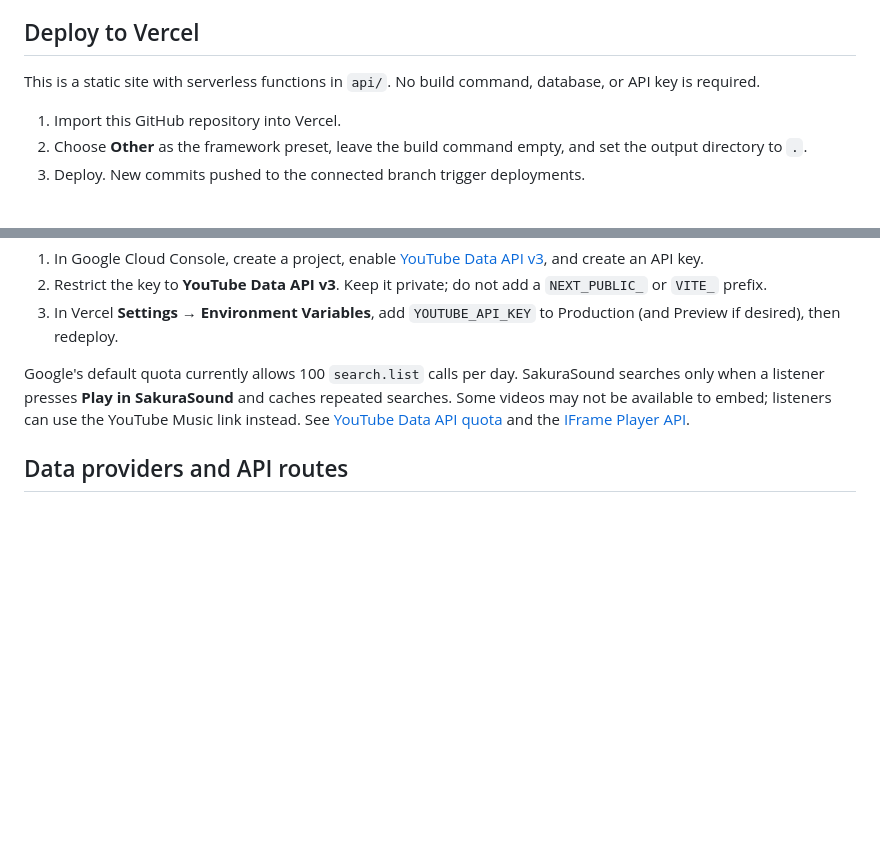
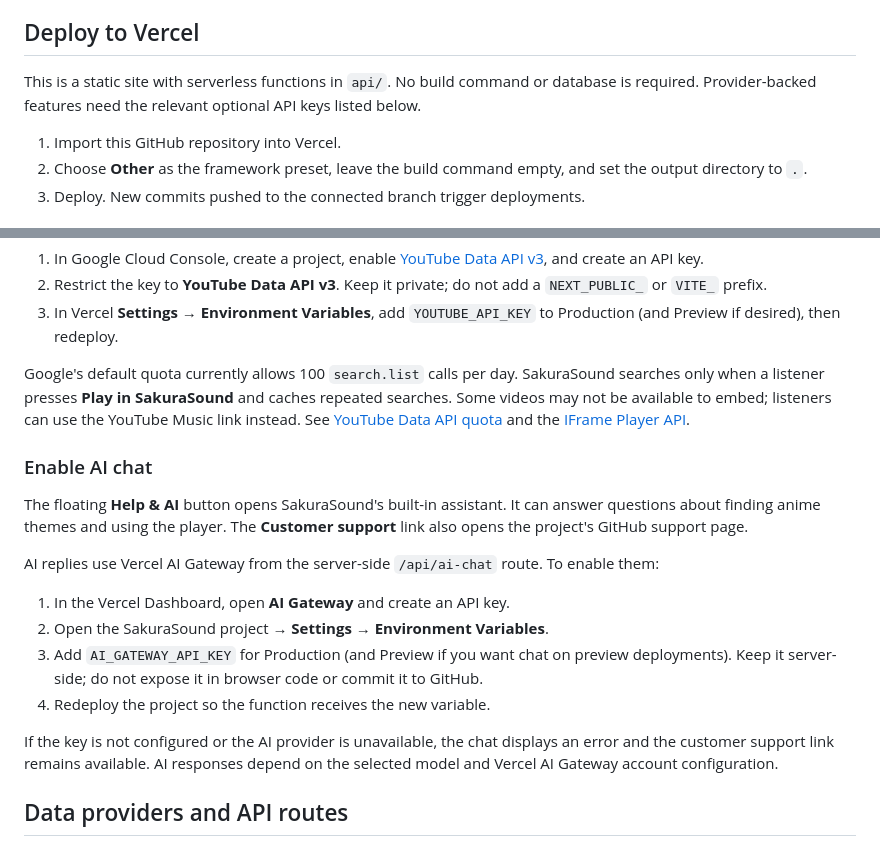
Before and after one commit to jhon-guiller-barenio/AnimeOstFinder, a Markdown page: README.md, 2 parts joined by grey strips. Rendered like a GitHub page; blank space fills up the shorter version.

Commit message:
Document SakuraSound AI chat setup

```diff
--- a/README.md
+++ b/README.md
@@ -31,7 +31,7 @@ The catalog can also be viewed from a basic static server, but album artwork loo
 
 ## Deploy to Vercel
 
-This is a static site with serverless functions in `api/`. No build command, database, or API key is required.
+This is a static site with serverless functions in `api/`. No build command or database is required. Provider-backed features need the relevant optional API keys listed below.
 
 1. Import this GitHub repository into Vercel.
 2. Choose **Other** as the framework preset, leave the build command empty, and set the output directory to `.`.
@@ -46,6 +46,19 @@ SakuraSound searches the YouTube Data API for embeddable videos, then plays a se
 3. In Vercel **Settings → Environment Variables**, add `YOUTUBE_API_KEY` to Production (and Preview if desired), then redeploy.
 
 Google's default quota currently allows 100 `search.list` calls per day. SakuraSound searches only when a listener presses **Play in SakuraSound** and caches repeated searches. Some videos may not be available to embed; listeners can use the YouTube Music link instead. See [YouTube Data API quota](https://developers.google.com/youtube/v3/getting-started#quota) and the [IFrame Player API](https://developers.google.com/youtube/iframe_api_reference).
+
+### Enable AI chat
+
+The floating **Help & AI** button opens SakuraSound's built-in assistant. It can answer questions about finding anime themes and using the player. The **Customer support** link also opens the project's GitHub support page.
+
+AI replies use Vercel AI Gateway from the server-side `/api/ai-chat` route. To enable them:
+
+1. In the Vercel Dashboard, open **AI Gateway** and create an API key.
+2. Open the SakuraSound project → **Settings → Environment Variables**.
+3. Add `AI_GATEWAY_API_KEY` for Production (and Preview if you want chat on preview deployments). Keep it server-side; do not expose it in browser code or commit it to GitHub.
+4. Redeploy the project so the function receives the new variable.
+
+If the key is not configured or the AI provider is unavailable, the chat displays an error and the customer support link remains available. AI responses depend on the selected model and Vercel AI Gateway account configuration.
 
 ## Data providers and API routes
 
```
